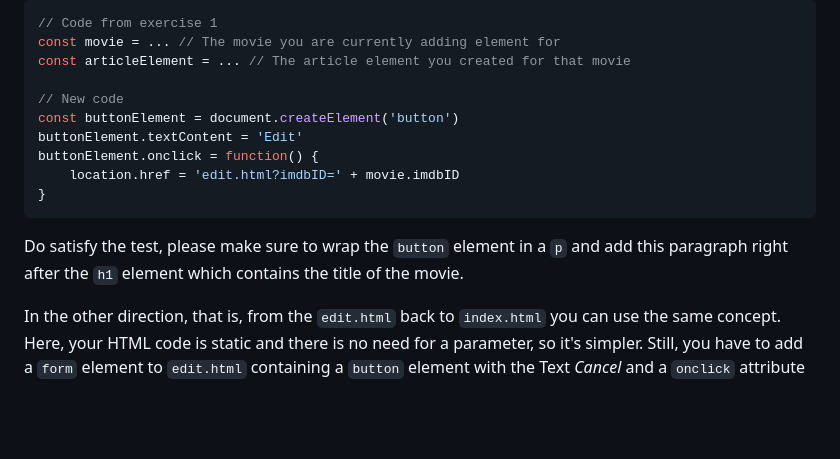
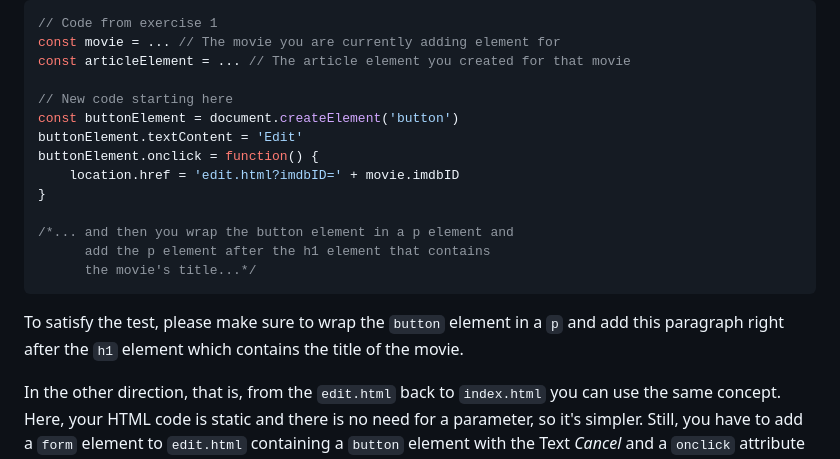
Before and after one commit to makuge/web23-exercise-2, a Markdown page: README.md, the part around the change. Rendered like a GitHub page; blank space fills up the shorter version.

````diff
--- a/README.md
+++ b/README.md
@@ -142,15 +142,19 @@ This then will look something like this:
 const movie = ... // The movie you are currently adding element for
 const articleElement = ... // The article element you created for that movie
 
-// New code
+// New code starting here
 const buttonElement = document.createElement('button')
 buttonElement.textContent = 'Edit'
 buttonElement.onclick = function() {
     location.href = 'edit.html?imdbID=' + movie.imdbID
 }
+
+/*... and then you wrap the button element in a p element and
+      add the p element after the h1 element that contains
+      the movie's title...*/
 ```
 
-Do satisfy the test, please make sure to wrap the `button` element in a `p` and add this paragraph right after the `h1` element which contains the title of the movie.
+To satisfy the test, please make sure to wrap the `button` element in a `p` and add this paragraph right after the `h1` element which contains the title of the movie.
 
 In the other direction, that is, from the `edit.html` back to `index.html` you can use the same concept. Here, your HTML code is static and there is no need for a parameter, so it's simpler. Still, you have to add a `form` element to `edit.html` containing a `button` element with the Text *Cancel* and a `onclick` attribute containing the navigation code.
 
````
